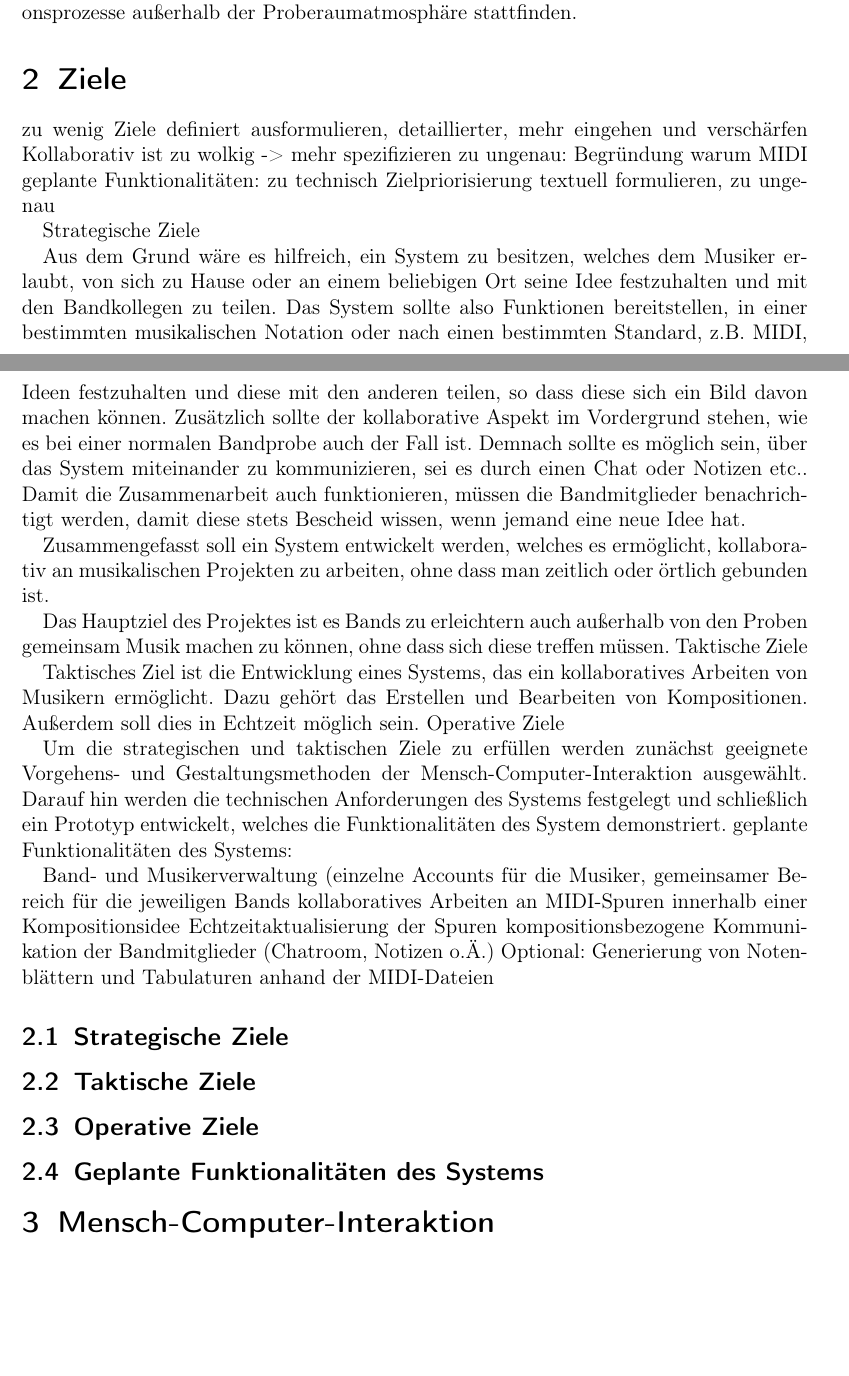
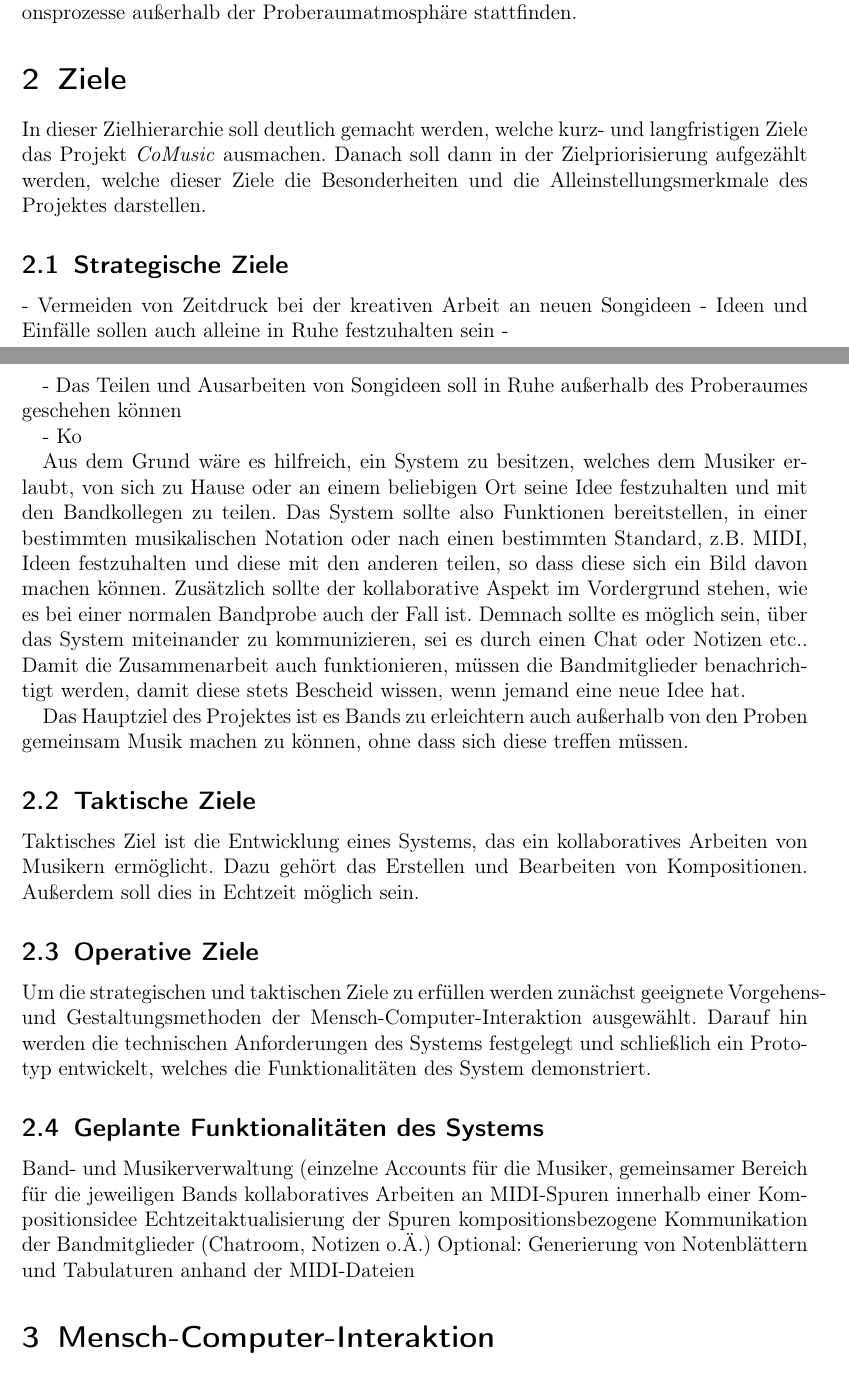
Before and after one commit to ddkhuong/EISWS1314_CoMusic, a LaTeX document (Konzept/konzept.tex): two parts of pages 3 and 4 of 5 before the commit and two parts of pages 3 and 4 of 7 after it, joined at a grey line, cut so that both start at the same text, the shorter picture padded with empty space. Compiled offline with pdfLaTeX.

Commit message:
Ziele stichpunkte

```diff
--- a/Konzept/konzept.tex
+++ b/Konzept/konzept.tex
@@ -53,28 +53,40 @@ Um diesen Zeitdruck beim Komponieren im Proberaum zu vermeiden, wäre es hilfrei
 
 \section{Ziele}
 
-zu wenig Ziele definiert
-ausformulieren, detaillierter, mehr eingehen und verschärfen
-Kollaborativ ist zu wolkig -> mehr spezifizieren
-zu ungenau: Begründung warum MIDI
-geplante Funktionalitäten: zu technisch
-Zielpriorisierung textuell formulieren, zu ungenau
+In dieser Zielhierarchie soll deutlich gemacht werden, welche kurz- und langfristigen Ziele das Projekt \emph{CoMusic} ausmachen. Danach soll dann in der Zielpriorisierung aufgezählt werden, welche dieser Ziele die Besonderheiten und die Alleinstellungsmerkmale des Projektes darstellen.
+% Einführung zu den Zielen vllt noch etwas ausführlicher? Zielpriorisierung besser erklären?
 
-Strategische Ziele
+\subsection{Strategische Ziele}
+
+% zu wenig Ziele definiert
+% ausformulieren, detaillierter, mehr eingehen und verschärfen
+
+- Vermeiden von Zeitdruck bei der kreativen Arbeit an neuen Songideen
+- Ideen und Einfälle sollen auch alleine in Ruhe festzuhalten sein
+-
+
+
+% eher taktisch
+- Das Teilen und Ausarbeiten von Songideen soll in Ruhe außerhalb des Proberaumes geschehen können
+
+- Ko
+
 
 Aus dem Grund wäre es hilfreich, ein System zu besitzen, welches dem Musiker erlaubt, von sich zu Hause oder an einem beliebigen Ort seine Idee festzuhalten und mit den Bandkollegen zu teilen. Das System sollte also Funktionen bereitstellen, in einer bestimmten musikalischen Notation oder nach einen bestimmten Standard, z.B. MIDI, Ideen festzuhalten und diese mit den anderen teilen, so dass diese sich ein Bild davon machen können. Zusätzlich sollte der kollaborative Aspekt im Vordergrund stehen, wie es bei einer normalen Bandprobe auch der Fall ist. Demnach sollte es möglich sein, über das System miteinander zu kommunizieren, sei es durch einen Chat oder Notizen etc.. Damit die Zusammenarbeit auch funktionieren, müssen die Bandmitglieder benachrichtigt werden, damit diese stets Bescheid wissen, wenn jemand eine neue Idee hat.
 
-Zusammengefasst soll ein System entwickelt werden, welches es ermöglicht, kollaborativ an musikalischen Projekten zu arbeiten, ohne dass man zeitlich oder örtlich gebunden ist.
+Das Hauptziel des Projektes ist es Bands zu erleichtern auch außerhalb von den Proben gemeinsam Musik machen zu können, ohne dass sich diese treffen müssen.
 
-
-Das Hauptziel des Projektes ist es Bands zu erleichtern auch außerhalb von den Proben gemeinsam Musik machen zu können, ohne dass sich diese treffen müssen.
-Taktische Ziele
+\subsection{Taktische Ziele}
 
 Taktisches Ziel ist die Entwicklung eines Systems, das ein kollaboratives Arbeiten von Musikern ermöglicht. Dazu gehört das Erstellen und Bearbeiten von Kompositionen. Außerdem soll dies in Echtzeit möglich sein.
-Operative Ziele
+
+% Kollaborativ ist zu wolkig -> mehr spezifizieren
+
+\subsection{Operative Ziele}
 
 Um die strategischen und taktischen Ziele zu erfüllen werden zunächst geeignete Vorgehens- und Gestaltungsmethoden der Mensch-Computer-Interaktion ausgewählt. Darauf hin werden die technischen Anforderungen des Systems festgelegt und schließlich ein Prototyp entwickelt, welches die Funktionalitäten des System demonstriert.
-geplante Funktionalitäten des Systems:
+
+\subsection[Geplante Funktionalitäten]{Geplante Funktionalitäten des Systems}
 
 Band- und Musikerverwaltung (einzelne Accounts für die Musiker, gemeinsamer Bereich für die jeweiligen Bands
 kollaboratives Arbeiten an MIDI-Spuren innerhalb einer Kompositionsidee
@@ -82,15 +94,9 @@ Echtzeitaktualisierung der Spuren
 kompositionsbezogene Kommunikation der Bandmitglieder (Chatroom, Notizen o.Ä.)
 Optional: Generierung von Notenblättern und Tabulaturen anhand der MIDI-Dateien
 
-
-
-\subsection{Strategische Ziele}
-
-\subsection{Taktische Ziele}
-
-\subsection{Operative Ziele}
-
-\subsection[Geplante Funktionalitäten]{Geplante Funktionalitäten des Systems}
+% geplante Funktionalitäten: zu technisch
+% Zielpriorisierung textuell formulieren, zu ungenau
+% zu ungenau: Begründung warum MIDI
 
 %% Hier evtl zusammenfassung als tabelle
 
```
Also changed, not shown: Konzept/konzept.pdf, Konzept/konzept.tex (39 more changed lines), 7 other files.
